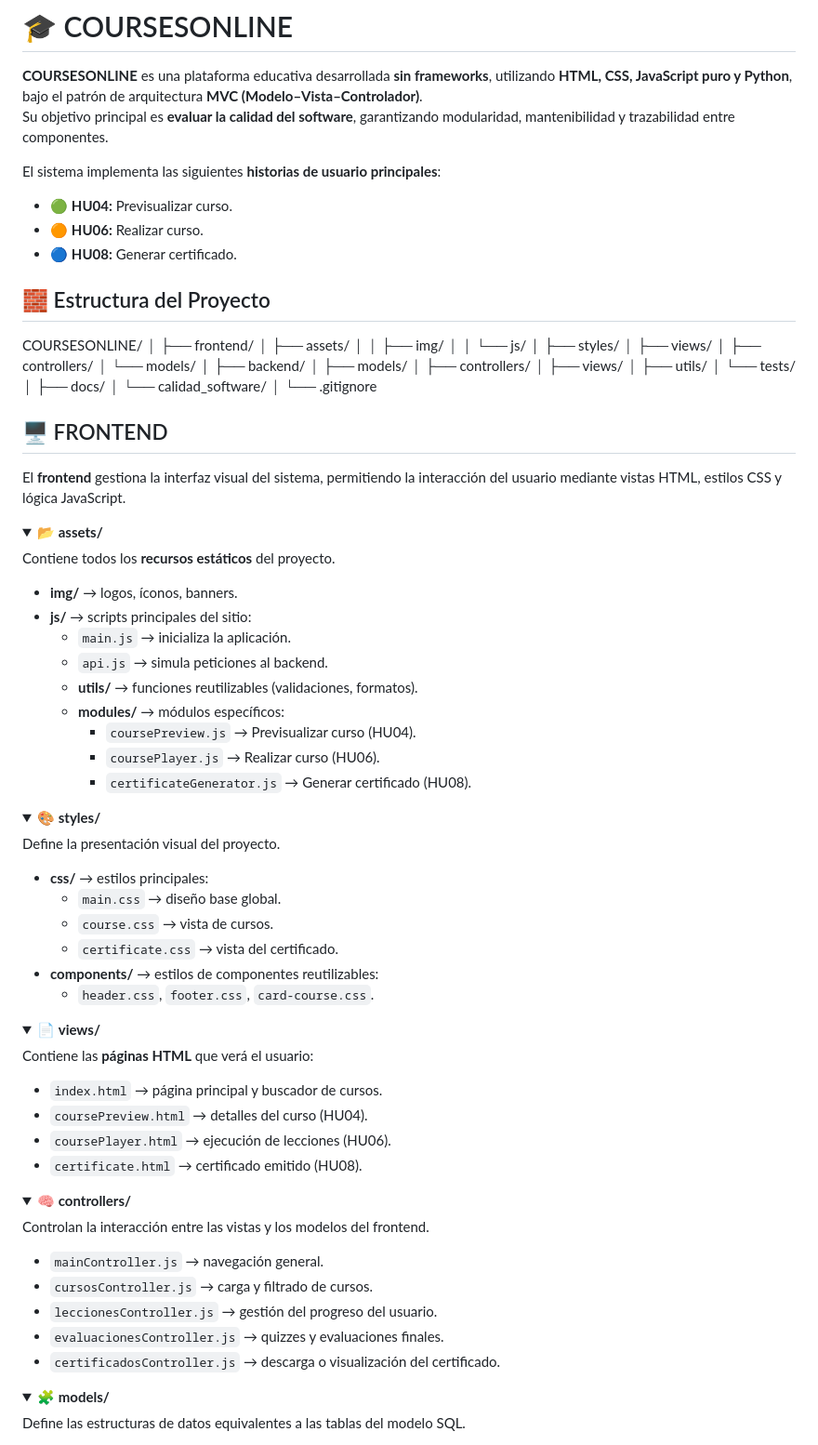
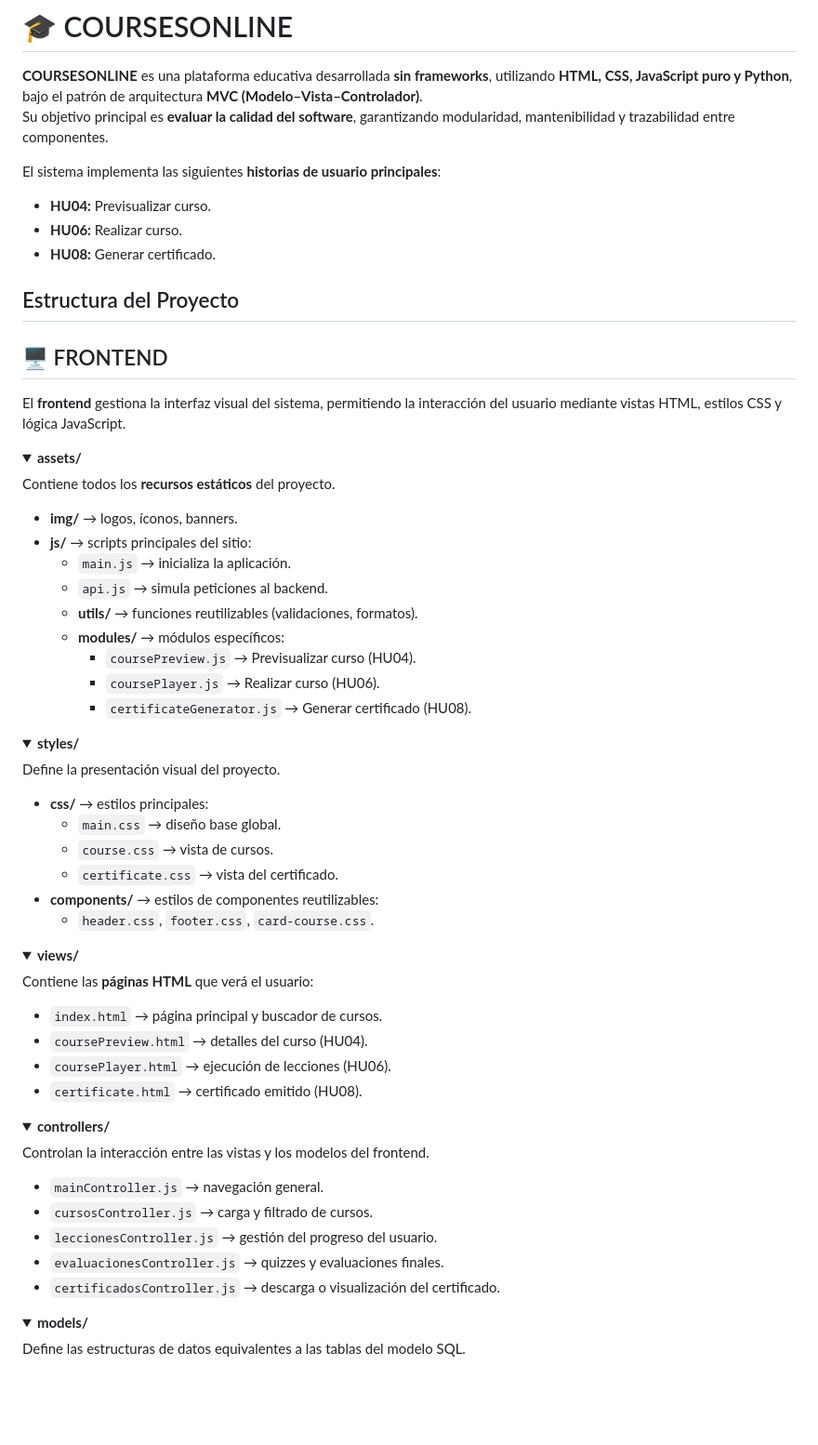
Before and after one commit to VeroPajoyUni/COURSES_ONLINE, a Markdown page: docs/README.md, the part around one of its changes. Shown at 93% size. GitHub-like rendering; folded sections open; blank space fills up the shorter version.

```diff
--- a/docs/README.md
+++ b/docs/README.md
@@ -4,41 +4,18 @@
 Su objetivo principal es **evaluar la calidad del software**, garantizando modularidad, mantenibilidad y trazabilidad entre componentes.
 
 El sistema implementa las siguientes **historias de usuario principales**:
-- 🟢 **HU04:** Previsualizar curso.
-- 🟠 **HU06:** Realizar curso.
-- 🔵 **HU08:** Generar certificado.
+- **HU04:** Previsualizar curso.
+- **HU06:** Realizar curso.
+- **HU08:** Generar certificado.
 
-## 🧱 Estructura del Proyecto
-
-COURSESONLINE/
-│
-├── frontend/
-│   ├── assets/
-│   │   ├── img/
-│   │   └── js/
-│   ├── styles/
-│   ├── views/
-│   ├── controllers/
-│   └── models/
-│
-├── backend/
-│   ├── models/
-│   ├── controllers/
-│   ├── views/
-│   ├── utils/
-│   └── tests/
-│
-├── docs/
-│   └── calidad_software/
-│
-└── .gitignore
+## Estructura del Proyecto
 
 ## 🖥️ FRONTEND
 
 El **frontend** gestiona la interfaz visual del sistema, permitiendo la interacción del usuario mediante vistas HTML, estilos CSS y lógica JavaScript.
 
 <details>
-<summary>📂 <b>assets/</b></summary>
+<summary><b>assets/</b></summary>
 
 Contiene todos los **recursos estáticos** del proyecto.
 
@@ -54,7 +31,7 @@ Contiene todos los **recursos estáticos** del proyecto.
 </details>
 
 <details>
-<summary>🎨 <b>styles/</b></summary>
+<summary><b>styles/</b></summary>
 
 Define la presentación visual del proyecto.
 
@@ -67,7 +44,7 @@ Define la presentación visual del proyecto.
 </details>
 
 <details>
-<summary>📄 <b>views/</b></summary>
+<summary><b>views/</b></summary>
 
 Contiene las **páginas HTML** que verá el usuario:
 - `index.html` → página principal y buscador de cursos.
@@ -77,7 +54,7 @@ Contiene las **páginas HTML** que verá el usuario:
 </details>
 
 <details>
-<summary>🧠 <b>controllers/</b></summary>
+<summary><b>controllers/</b></summary>
 
 Controlan la interacción entre las vistas y los modelos del frontend.
 
@@ -89,7 +66,7 @@ Controlan la interacción entre las vistas y los modelos del frontend.
 </details>
 
 <details>
-<summary>🧩 <b>models/</b></summary>
+<summary><b>models/</b></summary>
 
 Define las estructuras de datos equivalentes a las tablas del modelo SQL.
 
```
Also changed, not shown: other parts of docs/README.md (+11 -21 lines).
